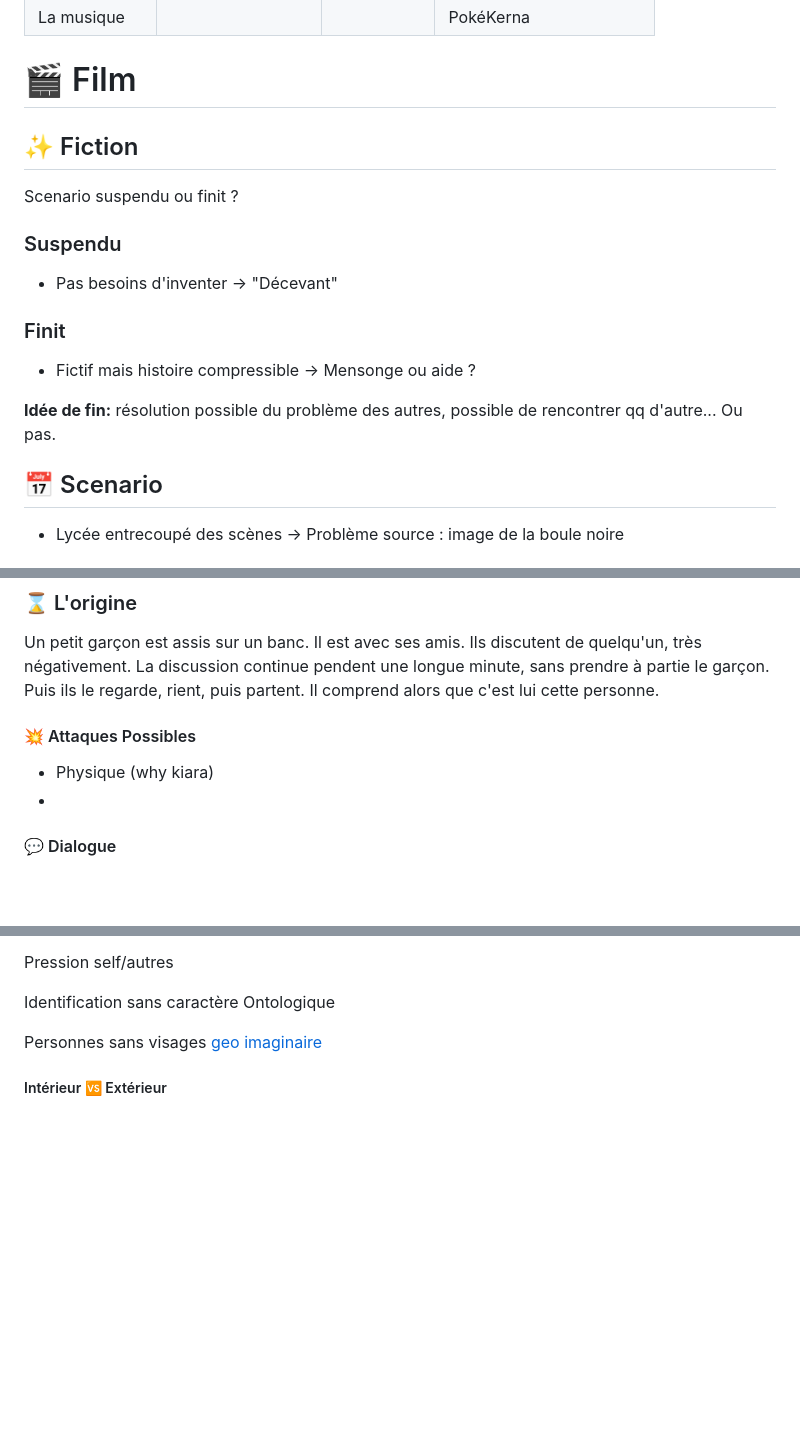
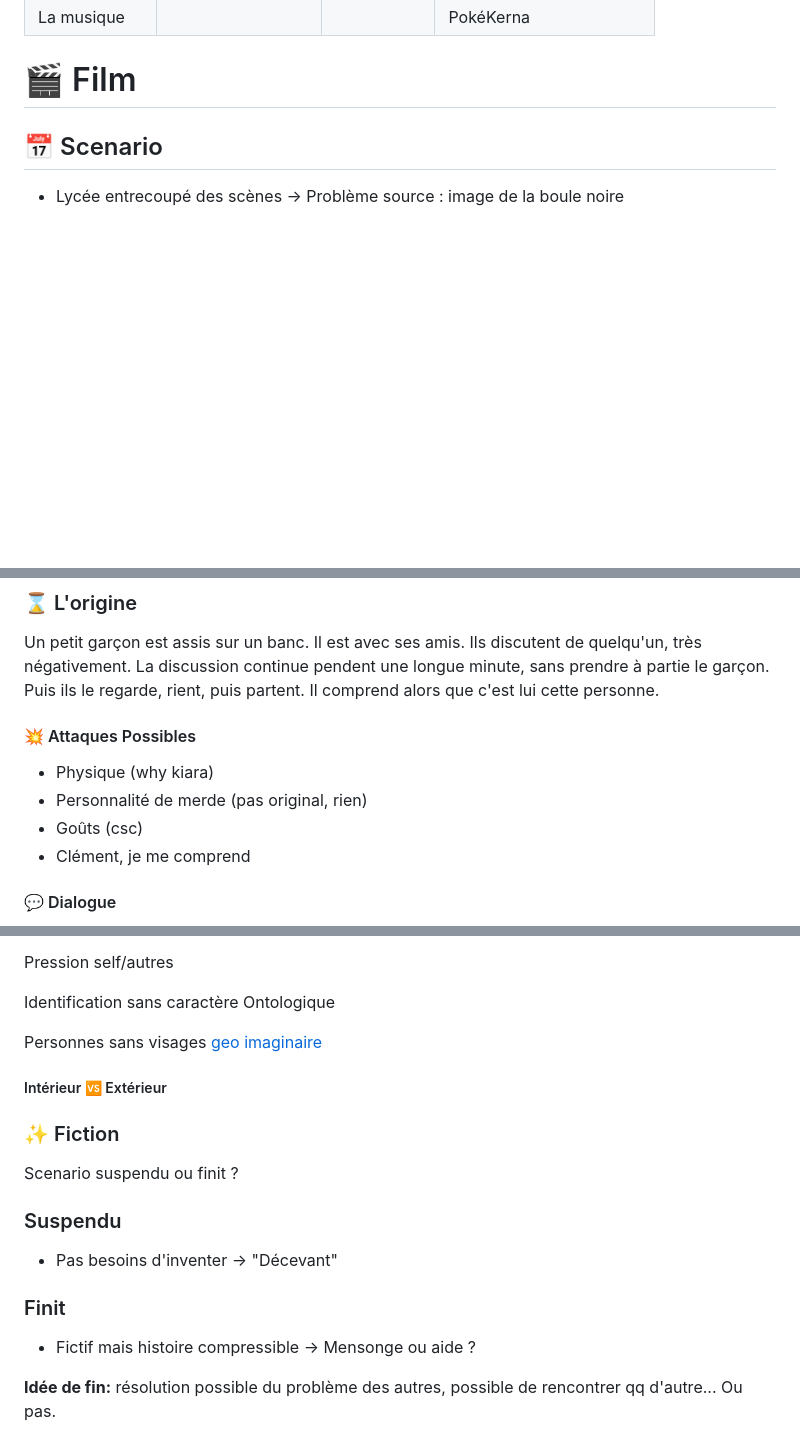
Before and after one commit to Funasitien/funasitien.github.io, a Markdown page: content/CAV/moi.xls.md, 3 parts joined by grey strips. GitHub-like rendering; blank space fills up the shorter version.

```diff
--- a/content/CAV/moi.xls.md
+++ b/content/CAV/moi.xls.md
@@ -16,16 +16,6 @@ description: Qu'es ce que je vais faire de ce brol
 | La musique    |                    |             | PokéKerna                  |
 
 # 🎬 Film
-## ✨️ Fiction
-Scenario suspendu ou finit ?
-### Suspendu
-- Pas besoins d'inventer
-  -> "Décevant"
-### Finit
-- Fictif mais histoire compressible
-  -> Mensonge ou aide ?
-
-**Idée de fin:** résolution possible du problème des autres, possible de rencontrer qq d'autre... Ou pas.
 
 ## 📅 Scenario
 - Lycée entrecoupé des scènes
@@ -39,10 +29,11 @@ Scenario suspendu ou finit ?
 ## 🖤 Situations
 ### ⌛️ L'origine
 Un petit garçon est assis sur un banc. Il est avec ses amis. Ils discutent de quelqu'un, très négativement. La discussion continue pendent une longue minute, sans prendre à partie le garçon. Puis ils le regarde, rient, puis partent. Il comprend alors que c'est lui cette personne.
-
 #### 💥 Attaques Possibles
 - Physique (why kiara)
--
+- Personnalité de merde (pas original, rien)
+- Goûts (csc)
+- Clément, je me comprend
 #### 💬 Dialogue
 <center><strong>Ami 1</strong></center>
 <center>C'est fou comme il est moche quand même</center>
@@ -133,3 +129,14 @@ Identification sans caractère Ontologique
 
 Personnes sans visages [geo imaginaire](#)
 ##### Intérieur 🆚️ Extérieur
+
+### ✨️ Fiction
+Scenario suspendu ou finit ?
+### Suspendu
+- Pas besoins d'inventer
+  -> "Décevant"
+### Finit
+- Fictif mais histoire compressible
+  -> Mensonge ou aide ?
+
+**Idée de fin:** résolution possible du problème des autres, possible de rencontrer qq d'autre... Ou pas.
```
Also changed, not shown: other parts of content/CAV/moi.xls.md (+13 -8 lines), misc/ia2.md (added).
